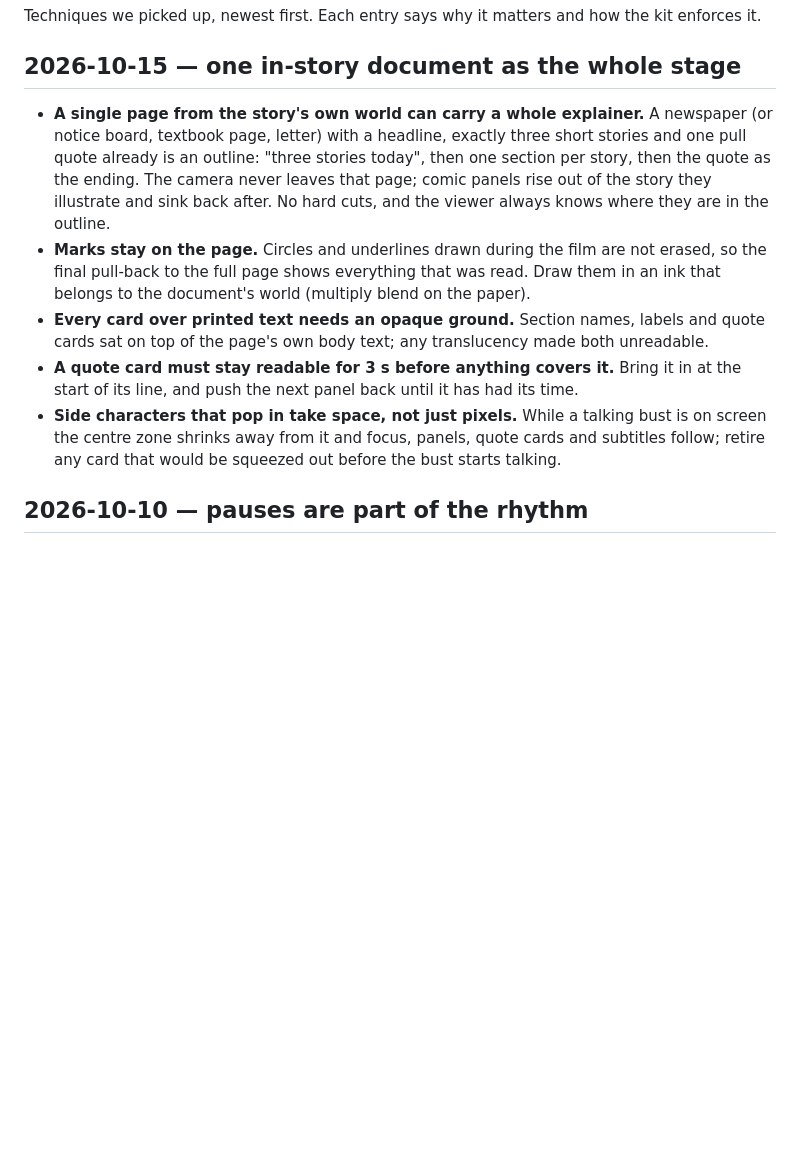
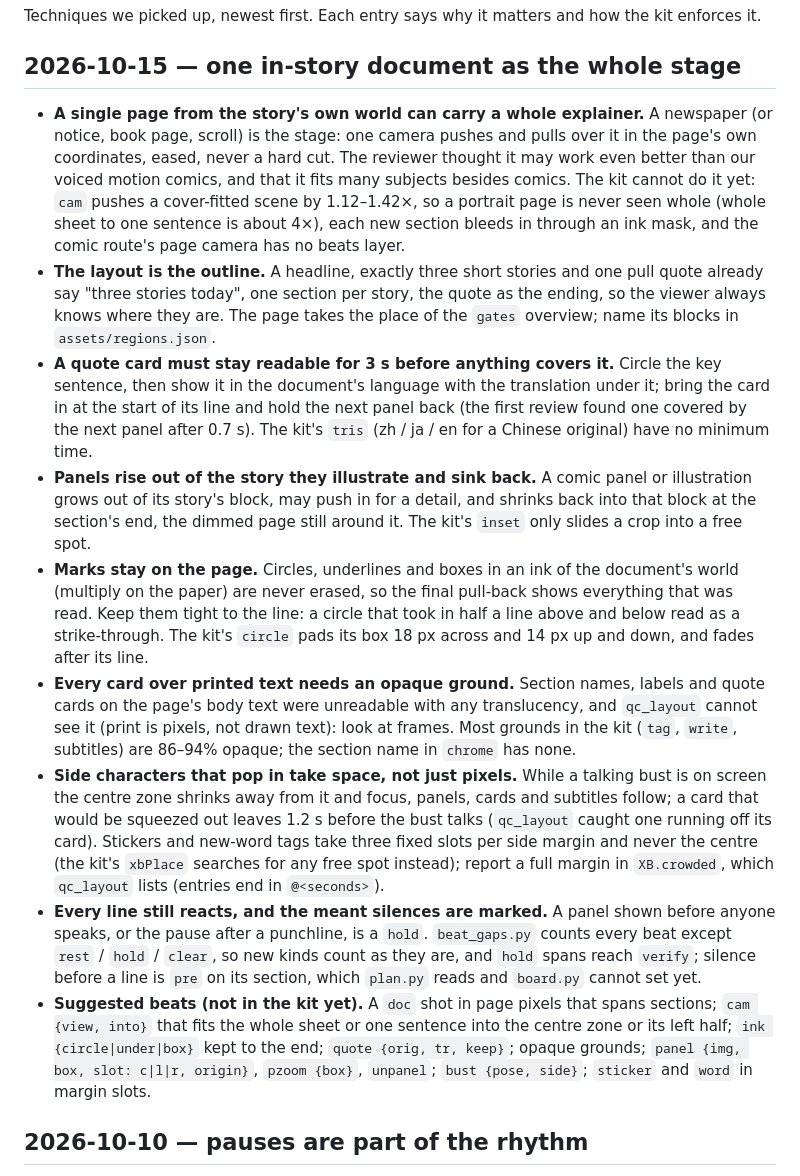
Before and after one commit to sasasasaki/kaisetsu-kit, a Markdown page: LEARNINGS.md, the part around the change. GitHub-like rendering; blank space fills up the shorter version.

Commit message:
Add learning: in-story document as stage, with kit mapping
Complete the 2026-10-15 entry: layout as outline, original + translation
card held 3 s, panels rising and sinking, marks kept tight to the line,
opaque grounds, margin slots for stickers, hold/pre for meant silences.
Each point says what the kit does today; the missing pieces are listed
as suggested beats, not claimed as implemented.

Co-Authored-By: Claude Opus 5.5 (1M context) <noreply@anthropic.com>

```diff
--- a/LEARNINGS.md
+++ b/LEARNINGS.md
@@ -4,18 +4,36 @@ Techniques we picked up, newest first. Each entry says why it matters and how th
 
 ## 2026-10-15 — one in-story document as the whole stage
 
-- **A single page from the story's own world can carry a whole explainer.** A newspaper (or notice board, textbook page, letter) with a
-  headline, exactly three short stories and one pull quote already is an outline: "three stories today", then one section per story,
-  then the quote as the ending. The camera never leaves that page; comic panels rise out of the story they illustrate and sink back after.
-  No hard cuts, and the viewer always knows where they are in the outline.
-- **Marks stay on the page.** Circles and underlines drawn during the film are not erased, so the final pull-back to the full page shows
-  everything that was read. Draw them in an ink that belongs to the document's world (multiply blend on the paper).
-- **Every card over printed text needs an opaque ground.** Section names, labels and quote cards sat on top of the page's own body text;
-  any translucency made both unreadable.
-- **A quote card must stay readable for 3 s before anything covers it.** Bring it in at the start of its line, and push the next panel
-  back until it has had its time.
-- **Side characters that pop in take space, not just pixels.** While a talking bust is on screen the centre zone shrinks away from it
-  and focus, panels, quote cards and subtitles follow; retire any card that would be squeezed out before the bust starts talking.
+- **A single page from the story's own world can carry a whole explainer.** A newspaper (or notice, book page, scroll) is the stage: one
+  camera pushes and pulls over it in the page's own coordinates, eased, never a hard cut. The reviewer thought it may work even better
+  than our voiced motion comics, and that it fits many subjects besides comics. The kit cannot do it yet: `cam` pushes a cover-fitted
+  scene by 1.12–1.42×, so a portrait page is never seen whole (whole sheet to one sentence is about 4×), each new section bleeds in
+  through an ink mask, and the comic route's page camera has no beats layer.
+- **The layout is the outline.** A headline, exactly three short stories and one pull quote already say "three stories today", one section
+  per story, the quote as the ending, so the viewer always knows where they are. The page takes the place of the `gates` overview; name
+  its blocks in `assets/regions.json`.
+- **A quote card must stay readable for 3 s before anything covers it.** Circle the key sentence, then show it in the document's language
+  with the translation under it; bring the card in at the start of its line and hold the next panel back (the first review found one
+  covered by the next panel after 0.7 s). The kit's `tris` (zh / ja / en for a Chinese original) have no minimum time.
+- **Panels rise out of the story they illustrate and sink back.** A comic panel or illustration grows out of its story's block, may push
+  in for a detail, and shrinks back into that block at the section's end, the dimmed page still around it. The kit's `inset` only
+  slides a crop into a free spot.
+- **Marks stay on the page.** Circles, underlines and boxes in an ink of the document's world (multiply on the paper) are never erased, so
+  the final pull-back shows everything that was read. Keep them tight to the line: a circle that took in half a line above and below read
+  as a strike-through. The kit's `circle` pads its box 18 px across and 14 px up and down, and fades after its line.
+- **Every card over printed text needs an opaque ground.** Section names, labels and quote cards on the page's body text were unreadable
+  with any translucency, and `qc_layout` cannot see it (print is pixels, not drawn text): look at frames. Most grounds in the kit
+  (`tag`, `write`, subtitles) are 86–94% opaque; the section name in `chrome` has none.
+- **Side characters that pop in take space, not just pixels.** While a talking bust is on screen the centre zone shrinks away from it and
+  focus, panels, cards and subtitles follow; a card that would be squeezed out leaves 1.2 s before the bust talks (`qc_layout` caught one
+  running off its card). Stickers and new-word tags take three fixed slots per side margin and never the centre (the kit's `xbPlace`
+  searches for any free spot instead); report a full margin in `XB.crowded`, which `qc_layout` lists (entries end in `@<seconds>`).
+- **Every line still reacts, and the meant silences are marked.** A panel shown before anyone speaks, or the pause after a punchline, is a
+  `hold`. `beat_gaps.py` counts every beat except `rest` / `hold` / `clear`, so new kinds count as they are, and `hold` spans reach
+  `verify`; silence before a line is `pre` on its section, which `plan.py` reads and `board.py` cannot set yet.
+- **Suggested beats (not in the kit yet).** A `doc` shot in page pixels that spans sections; `cam {view, into}` that fits the whole sheet
+  or one sentence into the centre zone or its left half; `ink {circle|under|box}` kept to the end; `quote {orig, tr, keep}`; opaque grounds;
+  `panel {img, box, slot: c|l|r, origin}`, `pzoom {box}`, `unpanel`; `bust {pose, side}`; `sticker` and `word` in margin slots.
 
 ## 2026-10-10 — pauses are part of the rhythm
 
```
